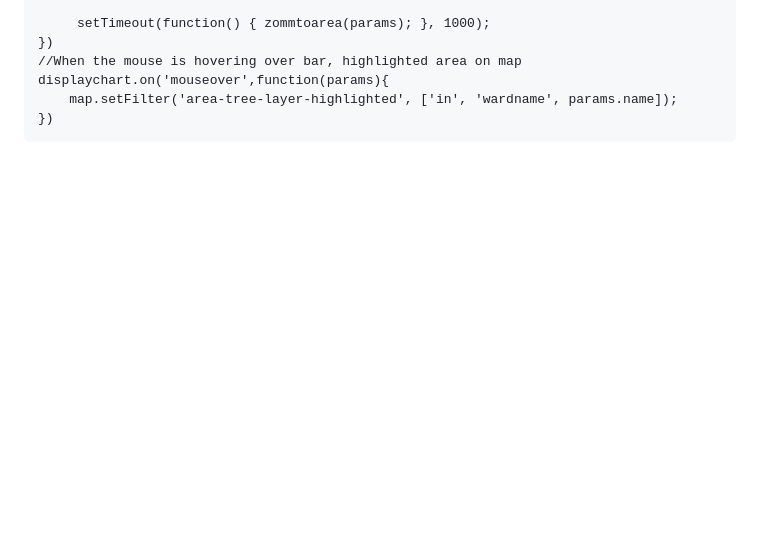
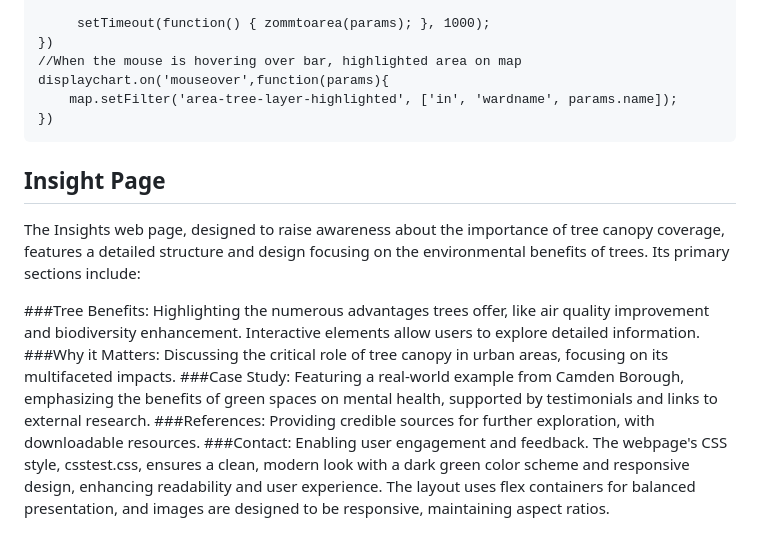
Before and after one commit to ucfnchb/Website-Architecture-0017_-CASA-CHEMS-, a Markdown page: README.md, the part around the change. GitHub-like rendering; blank space fills up the shorter version.

Commit message:
Update README.md
insight page explanation

````diff
--- a/README.md
+++ b/README.md
@@ -122,3 +122,12 @@ displaychart.on('mouseover',function(params){
     map.setFilter('area-tree-layer-highlighted', ['in', 'wardname', params.name]);
 })
 ```
+## Insight Page
+The Insights web page, designed to raise awareness about the importance of tree canopy coverage, features a detailed structure and design focusing on the environmental benefits of trees. Its primary sections include:
+
+###Tree Benefits: Highlighting the numerous advantages trees offer, like air quality improvement and biodiversity enhancement. Interactive elements allow users to explore detailed information.
+###Why it Matters: Discussing the critical role of tree canopy in urban areas, focusing on its multifaceted impacts.
+###Case Study: Featuring a real-world example from Camden Borough, emphasizing the benefits of green spaces on mental health, supported by testimonials and links to external research.
+###References: Providing credible sources for further exploration, with downloadable resources.
+###Contact: Enabling user engagement and feedback.
+The webpage's CSS style, csstest.css, ensures a clean, modern look with a dark green color scheme and responsive design, enhancing readability and user experience. The layout uses flex containers for balanced presentation, and images are designed to be responsive, maintaining aspect ratios.
````
